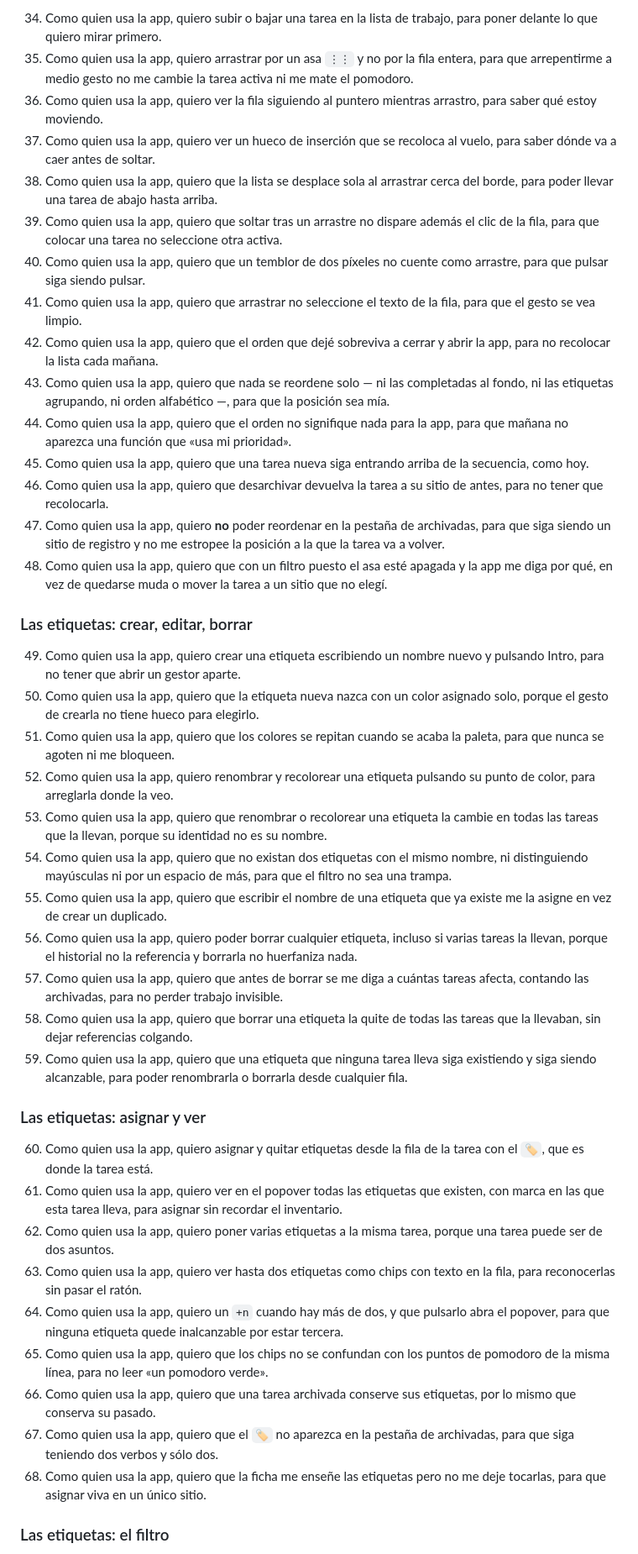
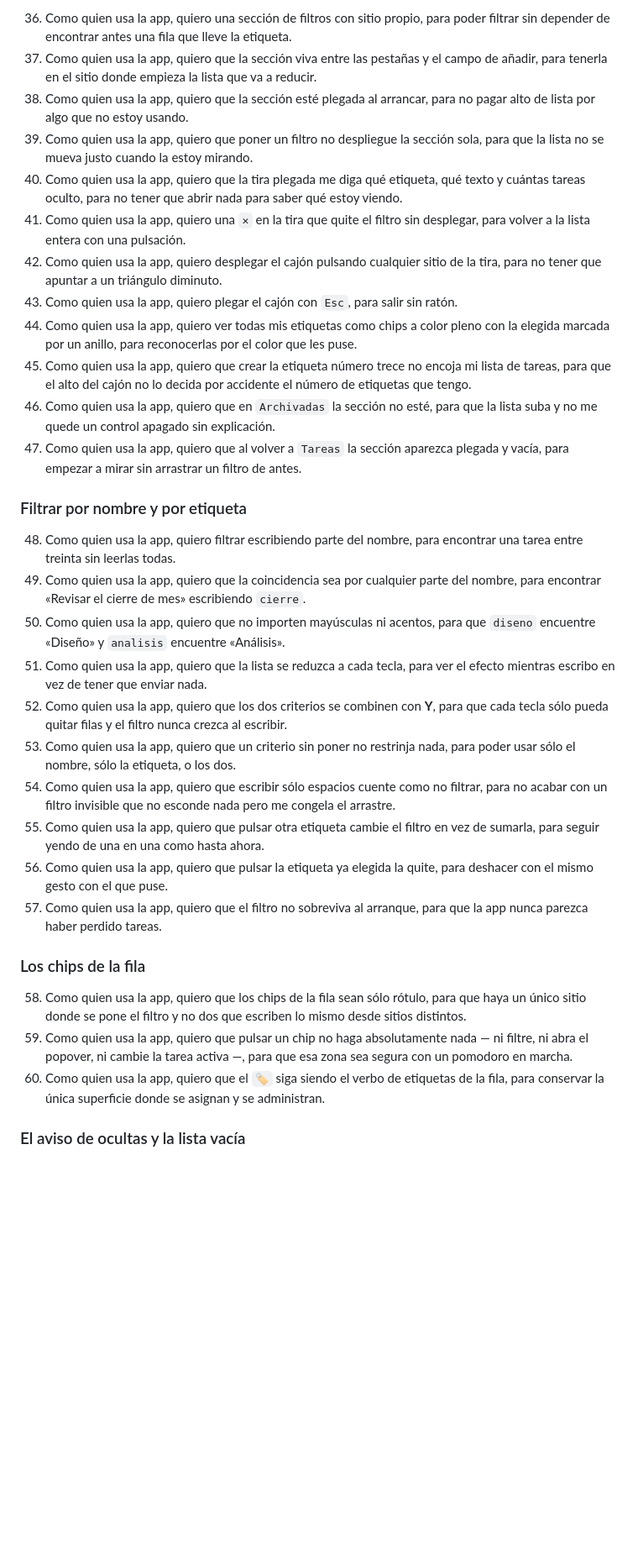
Before and after one commit to dmazzini/pomodoro, a Markdown page: features.md, the part around one of its changes. Shown at 84% size. GitHub-like rendering; blank space fills up the shorter version.

```diff
--- a/features.md
+++ b/features.md
@@ -87,45 +85,35 @@ La tarea pasa a ser un objeto que se puede **inspeccionar** y **organizar**, con
 
-34. Como quien usa la app, quiero subir o bajar una tarea en la lista de trabajo, para poner delante lo que quiero mirar primero.
-35. Como quien usa la app, quiero arrastrar por un asa `⋮⋮` y no por la fila entera, para que arrepentirme a medio gesto no me cambie la tarea activa ni me mate el pomodoro.
-36. Como quien usa la app, quiero ver la fila siguiendo al puntero mientras arrastro, para saber qué estoy moviendo.
-37. Como quien usa la app, quiero ver un hueco de inserción que se recoloca al vuelo, para saber dónde va a caer antes de soltar.
-38. Como quien usa la app, quiero que la lista se desplace sola al arrastrar cerca del borde, para poder llevar una tarea de abajo hasta arriba.
-39. Como quien usa la app, quiero que soltar tras un arrastre no dispare además el clic de la fila, para que colocar una tarea no seleccione otra activa.
-40. Como quien usa la app, quiero que un temblor de dos píxeles no cuente como arrastre, para que pulsar siga siendo pulsar.
-41. Como quien usa la app, quiero que arrastrar no seleccione el texto de la fila, para que el gesto se vea limpio.
-42. Como quien usa la app, quiero que el orden que dejé sobreviva a cerrar y abrir la app, para no recolocar la lista cada mañana.
-43. Como quien usa la app, quiero que nada se reordene solo — ni las completadas al fondo, ni las etiquetas agrupando, ni orden alfabético —, para que la posición sea mía.
-44. Como quien usa la app, quiero que el orden no signifique nada para la app, para que mañana no aparezca una función que «usa mi prioridad».
-45. Como quien usa la app, quiero que una tarea nueva siga entrando arriba de la secuencia, como hoy.
-46. Como quien usa la app, quiero que desarchivar devuelva la tarea a su sitio de antes, para no tener que recolocarla.
-47. Como quien usa la app, quiero **no** poder reordenar en la pestaña de archivadas, para que siga siendo un sitio de registro y no me estropee la posición a la que la tarea va a volver.
-48. Como quien usa la app, quiero que con un filtro puesto el asa esté apagada y la app me diga por qué, en vez de quedarse muda o mover la tarea a un sitio que no elegí.
+36. Como quien usa la app, quiero una sección de filtros con sitio propio, para poder filtrar sin depender de encontrar antes una fila que lleve la etiqueta.
+37. Como quien usa la app, quiero que la sección viva entre las pestañas y el campo de añadir, para tenerla en el sitio donde empieza la lista que va a reducir.
+38. Como quien usa la app, quiero que la sección esté plegada al arrancar, para no pagar alto de lista por algo que no estoy usando.
+39. Como quien usa la app, quiero que poner un filtro no despliegue la sección sola, para que la lista no se mueva justo cuando la estoy mirando.
+40. Como quien usa la app, quiero que la tira plegada me diga qué etiqueta, qué texto y cuántas tareas oculto, para no tener que abrir nada para saber qué estoy viendo.
+41. Como quien usa la app, quiero una `✕` en la tira que quite el filtro sin desplegar, para volver a la lista entera con una pulsación.
+42. Como quien usa la app, quiero desplegar el cajón pulsando cualquier sitio de la tira, para no tener que apuntar a un triángulo diminuto.
+43. Como quien usa la app, quiero plegar el cajón con `Esc`, para salir sin ratón.
+44. Como quien usa la app, quiero ver todas mis etiquetas como chips a color pleno con la elegida marcada por un anillo, para reconocerlas por el color que les puse.
+45. Como quien usa la app, quiero que crear la etiqueta número trece no encoja mi lista de tareas, para que el alto del cajón no lo decida por accidente el número de etiquetas que tengo.
+46. Como quien usa la app, quiero que en `Archivadas` la sección no esté, para que la lista suba y no me quede un control apagado sin explicación.
+47. Como quien usa la app, quiero que al volver a `Tareas` la sección aparezca plegada y vacía, para empezar a mirar sin arrastrar un filtro de antes.
 
-### Las etiquetas: crear, editar, borrar
+### Filtrar por nombre y por etiqueta
 
-49. Como quien usa la app, quiero crear una etiqueta escribiendo un nombre nuevo y pulsando Intro, para no tener que abrir un gestor aparte.
-50. Como quien usa la app, quiero que la etiqueta nueva nazca con un color asignado solo, porque el gesto de crearla no tiene hueco para elegirlo.
-51. Como quien usa la app, quiero que los colores se repitan cuando se acaba la paleta, para que nunca se agoten ni me bloqueen.
-52. Como quien usa la app, quiero renombrar y recolorear una etiqueta pulsando su punto de color, para arreglarla donde la veo.
-53. Como quien usa la app, quiero que renombrar o recolorear una etiqueta la cambie en todas las tareas que la llevan, porque su identidad no es su nombre.
-54. Como quien usa la app, quiero que no existan dos etiquetas con el mismo nombre, ni distinguiendo mayúsculas ni por un espacio de más, para que el filtro no sea una trampa.
-55. Como quien usa la app, quiero que escribir el nombre de una etiqueta que ya existe me la asigne en vez de crear un duplicado.
-56. Como quien usa la app, quiero poder borrar cualquier etiqueta, incluso si varias tareas la llevan, porque el historial no la referencia y borrarla no huerfaniza nada.
-57. Como quien usa la app, quiero que antes de borrar se me diga a cuántas tareas afecta, contando las archivadas, para no perder trabajo invisible.
-58. Como quien usa la app, quiero que borrar una etiqueta la quite de todas las tareas que la llevaban, sin dejar referencias colgando.
-59. Como quien usa la app, quiero que una etiqueta que ninguna tarea lleva siga existiendo y siga siendo alcanzable, para poder renombrarla o borrarla desde cualquier fila.
+48. Como quien usa la app, quiero filtrar escribiendo parte del nombre, para encontrar una tarea entre treinta sin leerlas todas.
+49. Como quien usa la app, quiero que la coincidencia sea por cualquier parte del nombre, para encontrar «Revisar el cierre de mes» escribiendo `cierre`.
+50. Como quien usa la app, quiero que no importen mayúsculas ni acentos, para que `diseno` encuentre «Diseño» y `analisis` encuentre «Análisis».
+51. Como quien usa la app, quiero que la lista se reduzca a cada tecla, para ver el efecto mientras escribo en vez de tener que enviar nada.
+52. Como quien usa la app, quiero que los dos criterios se combinen con **Y**, para que cada tecla sólo pueda quitar filas y el filtro nunca crezca al escribir.
+53. Como quien usa la app, quiero que un criterio sin poner no restrinja nada, para poder usar sólo el nombre, sólo la etiqueta, o los dos.
+54. Como quien usa la app, quiero que escribir sólo espacios cuente como no filtrar, para no acabar con un filtro invisible que no esconde nada pero me congela el arrastre.
+55. Como quien usa la app, quiero que pulsar otra etiqueta cambie el filtro en vez de sumarla, para seguir yendo de una en una como hasta ahora.
+56. Como quien usa la app, quiero que pulsar la etiqueta ya elegida la quite, para deshacer con el mismo gesto con el que puse.
+57. Como quien usa la app, quiero que el filtro no sobreviva al arranque, para que la app nunca parezca haber perdido tareas.
 
-### Las etiquetas: asignar y ver
+### Los chips de la fila
 
-60. Como quien usa la app, quiero asignar y quitar etiquetas desde la fila de la tarea con el `🏷`, que es donde la tarea está.
-61. Como quien usa la app, quiero ver en el popover todas las etiquetas que existen, con marca en las que esta tarea lleva, para asignar sin recordar el inventario.
-62. Como quien usa la app, quiero poner varias etiquetas a la misma tarea, porque una tarea puede ser de dos asuntos.
-63. Como quien usa la app, quiero ver hasta dos etiquetas como chips con texto en la fila, para reconocerlas sin pasar el ratón.
-64. Como quien usa la app, quiero un `+n` cuando hay más de dos, y que pulsarlo abra el popover, para que ninguna etiqueta quede inalcanzable por estar tercera.
-65. Como quien usa la app, quiero que los chips no se confundan con los puntos de pomodoro de la misma línea, para no leer «un pomodoro verde».
-66. Como quien usa la app, quiero que una tarea archivada conserve sus etiquetas, por lo mismo que conserva su pasado.
-67. Como quien usa la app, quiero que el `🏷` no aparezca en la pestaña de archivadas, para que siga teniendo dos verbos y sólo dos.
-68. Como quien usa la app, quiero que la ficha me enseñe las etiquetas pero no me deje tocarlas, para que asignar viva en un único sitio.
+58. Como quien usa la app, quiero que los chips de la fila sean sólo rótulo, para que haya un único sitio donde se pone el filtro y no dos que escriben lo mismo desde sitios distintos.
+59. Como quien usa la app, quiero que pulsar un chip no haga absolutamente nada — ni filtre, ni abra el popover, ni cambie la tarea activa —, para que esa zona sea segura con un pomodoro en marcha.
+60. Como quien usa la app, quiero que el `🏷` siga siendo el verbo de etiquetas de la fila, para conservar la única superficie donde se asignan y se administran.
 
-### Las etiquetas: el filtro
+### El aviso de ocultas y la lista vacía
 
```
Also changed, not shown: other parts of features.md (+340 -336 lines), CONVENTIONS.md (+1 -1 lines).
